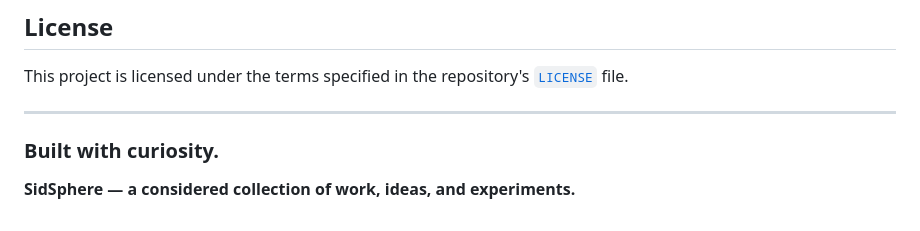
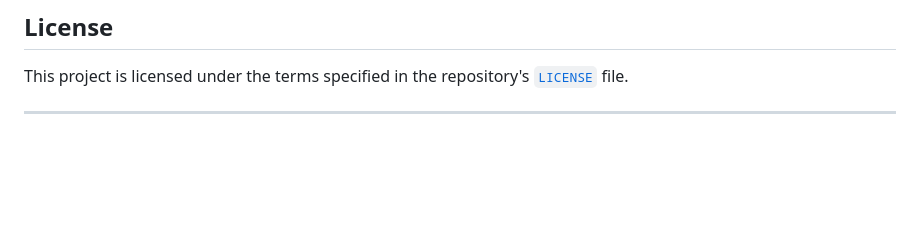
Before and after one commit to sidhaaarth24/sidsphere, a Markdown page: README.md, the part around the change. Drawn GitHub-style; blank space fills up the shorter version.

Commit message:
Remove 'Built with curiosity' section from README
Removed the 'Built with curiosity' section and its description.

```diff
--- a/README.md
+++ b/README.md
@@ -346,7 +346,3 @@ https://sidhaaarth24.github.io/sidsphere/
 This project is licensed under the terms specified in the repository's [`LICENSE`](LICENSE) file.
 
 ---
-
-### Built with curiosity.
-
-**SidSphere — a considered collection of work, ideas, and experiments.**
```
